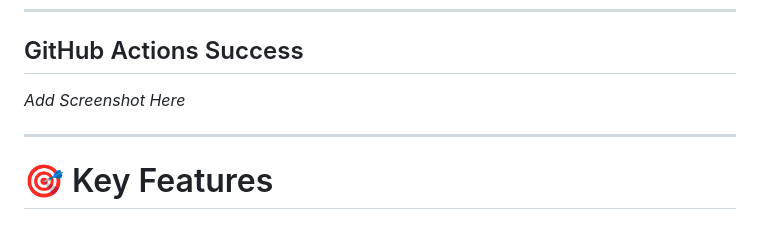
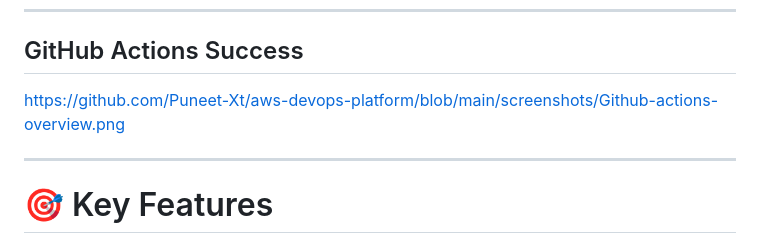
Before and after one commit to Puneet-Xt/aws-devops-platform, a Markdown page: README.md, the part around the change. Rendered like a GitHub page.

Commit message:
Add screenshot link for GitHub Actions overview
Updated GitHub Actions section with a screenshot link.

```diff
--- a/README.md
+++ b/README.md
@@ -230,7 +230,7 @@ _Add Screenshot Here_
 
 ## GitHub Actions Success
 
-_Add Screenshot Here_
+https://github.com/Puneet-Xt/aws-devops-platform/blob/main/screenshots/Github-actions-overview.png
 
 ---
 
```
